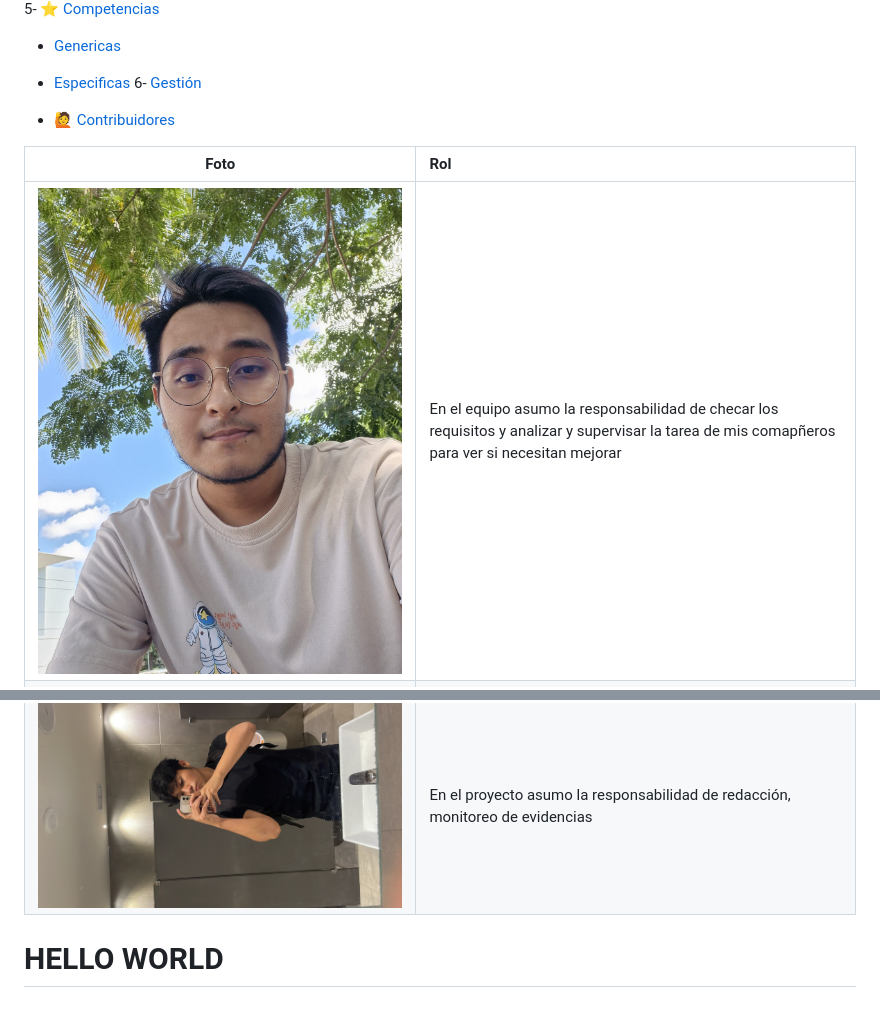
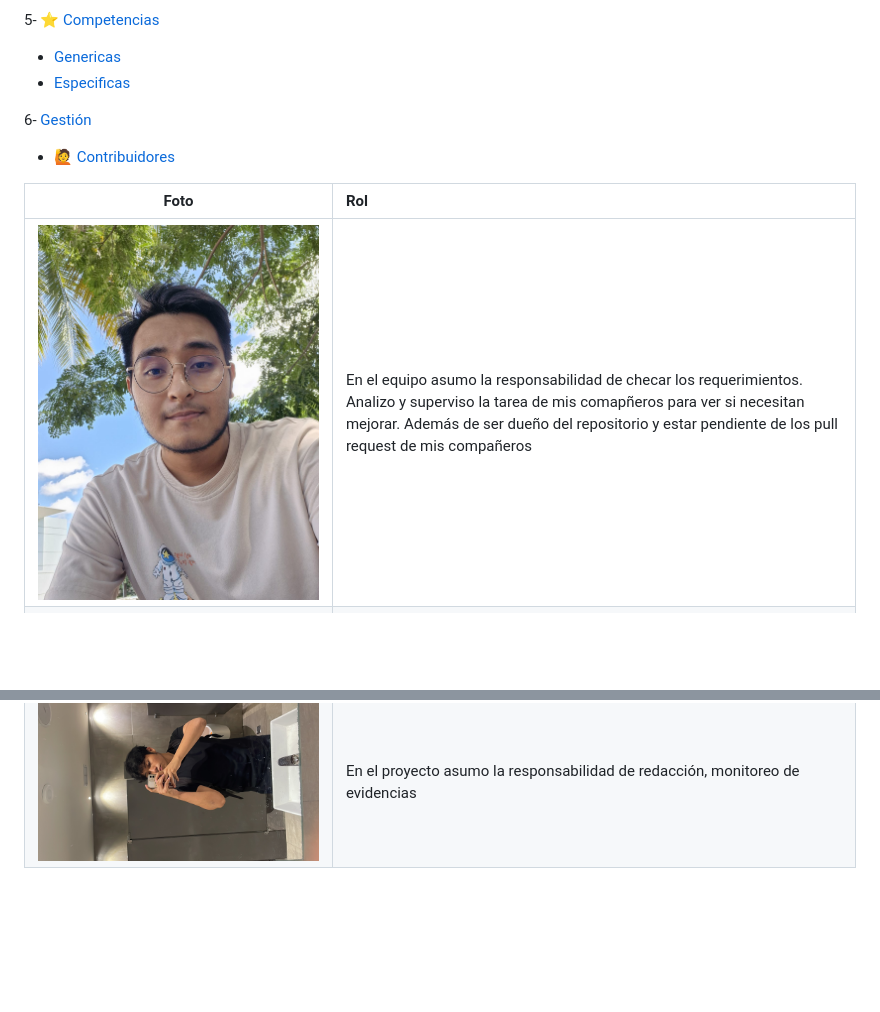
Before and after one commit to David-Alcocer/Equipo-6-Fundamentos-De-Software, a Markdown page: README.md, 2 parts joined by grey strips. Drawn GitHub-style; blank space fills up the shorter version.

Commit message:
Correción de rol and test

```diff
--- a/README.md
+++ b/README.md
@@ -36,6 +36,7 @@ Repository about Software Fundament
 5- [⭐ Competencias](https://github.com/David-Alcocer/Equipo-6-Fundamentos-De-Software/tree/Primera-Entrega-(Proyecto)/Competencias%E2%AD%90)
    - [Genericas](https://github.com/David-Alcocer/Equipo-6-Fundamentos-De-Software/blob/Primera-Entrega-(Proyecto)/Competencias⭐/Competencias%20Genericas.md)
    - [Especificas](https://github.com/David-Alcocer/Equipo-6-Fundamentos-De-Software/blob/Primera-Entrega-(Proyecto)/Competencias⭐/Competencias%20Especificas.md)
+
 6- [Gestión](https://github.com/David-Alcocer/Equipo-6-Fundamentos-De-Software/tree/Primera-Entrega-(Proyecto)/Gestión)
 
 
@@ -43,9 +44,7 @@ Repository about Software Fundament
 
 | Foto | Rol |
 | :---: | :--- |
-|![David](Imagenes/David.jpeg)| En el equipo asumo la responsabilidad de checar los requisitos y analizar y supervisar la tarea de mis comapñeros para ver si necesitan mejorar |
+|![David](Imagenes/David.jpeg)| En el equipo asumo la responsabilidad de checar los requerimientos. Analizo y superviso la tarea de mis comapñeros para ver si necesitan mejorar. Además de ser dueño del repositorio y estar pendiente de los pull request de mis compañeros |
 |![Leo](Imagenes/leo.jpg)| En el equipo asumo la responsabilidad de scrum master, product owner y lider de equipo, resolviendo la mayor parte de los blockers del equipo |
 |![Javier](Imagenes/Javier.jpeg)| Durante el trabajo del equipo me encargo de la organizacion del repositorio, ayudo en la parte creativa asi como tambien del desarrollo de artefactos. |
 |![Salazarbru](Imagenes/Rodrigo.JPG)| En el proyecto asumo la responsabilidad de redacción, monitoreo de evidencias |
-
-# HELLO WORLD
```
